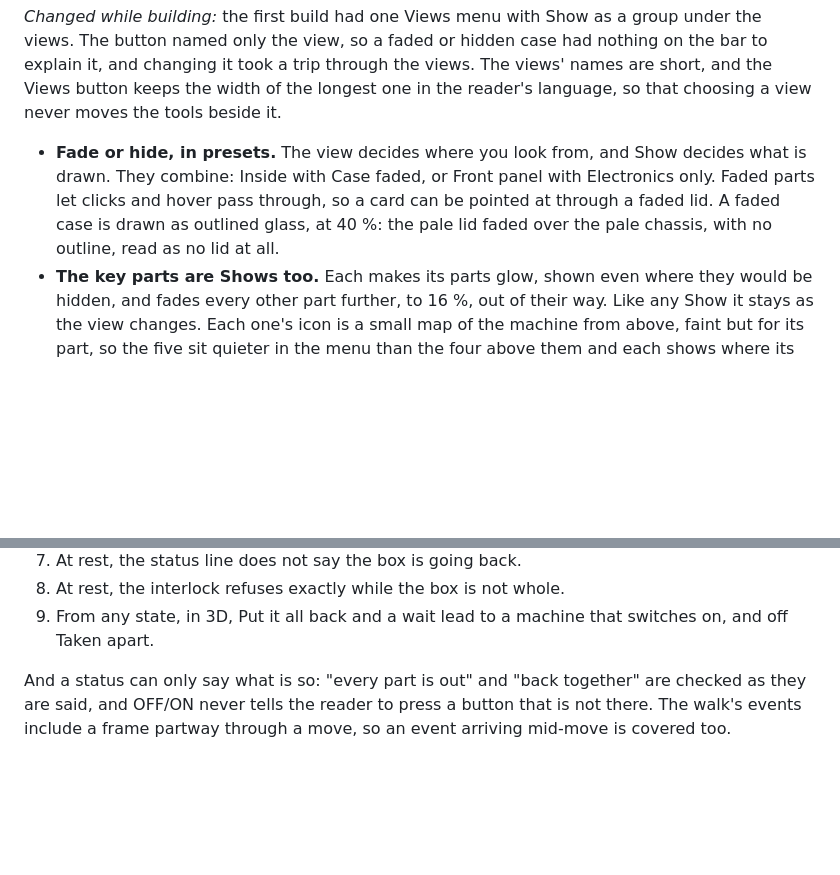
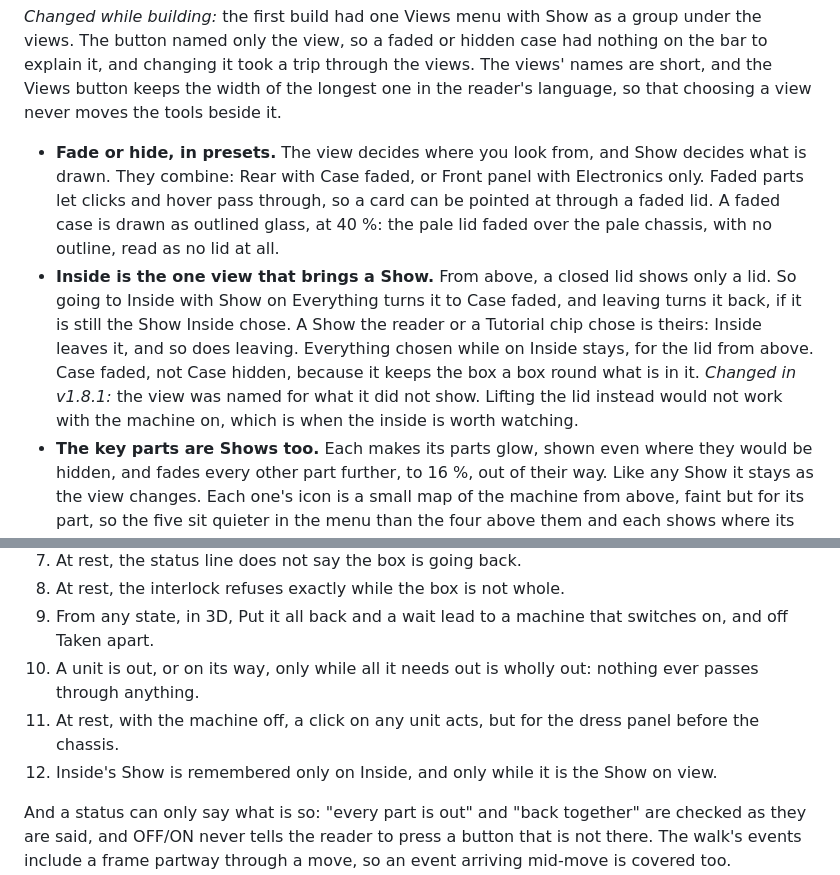
Before and after one commit to wixette/8800-simulator, a Markdown page: docs/3d-view.md, 2 parts joined by grey strips. GitHub-like rendering; blank space fills up the shorter version.

```diff
--- a/docs/3d-view.md
+++ b/docs/3d-view.md
@@ -311,12 +311,22 @@ Views button keeps the width of the longest one in the reader's
 language, so that choosing a view never moves the tools beside it.
 
 - **Fade or hide, in presets.** The view decides where you look from,
-  and Show decides what is drawn. They combine: Inside
+  and Show decides what is drawn. They combine: Rear
   with Case faded, or Front panel with Electronics only. Faded parts
   let clicks and hover pass through, so a card can be pointed at
   through a faded lid. A faded case is drawn as outlined glass, at 40 %:
   the pale lid faded over the pale chassis, with no outline, read as no
   lid at all.
+- **Inside is the one view that brings a Show.** From above, a closed
+  lid shows only a lid. So going to Inside with Show on Everything
+  turns it to Case faded, and leaving turns it back, if it is still
+  the Show Inside chose. A Show the reader or a Tutorial chip chose is
+  theirs: Inside leaves it, and so does leaving. Everything chosen
+  while on Inside stays, for the lid from above. Case faded, not Case
+  hidden, because it keeps the box a box round what is in it.
+  *Changed in v1.8.1:* the view was named for what it did not show.
+  Lifting the lid instead would not work with the machine on, which is
+  when the inside is worth watching.
 - **The key parts are Shows too.** Each makes its parts glow, shown
   even where they would be hidden, and fades every other part further,
   to 16 %, out of their way. Like any Show it stays as the view
@@ -494,6 +533,12 @@ state reached from a new page by every event, with the real `Box`,
 8. At rest, the interlock refuses exactly while the box is not whole.
 9. From any state, in 3D, Put it all back and a wait lead to a machine
    that switches on, and off Taken apart.
+10. A unit is out, or on its way, only while all it needs out is
+    wholly out: nothing ever passes through anything.
+11. At rest, with the machine off, a click on any unit acts, but for
+    the dress panel before the chassis.
+12. Inside's Show is remembered only on Inside, and only while it is
+    the Show on view.
 
 And a status can only say what is so: "every part is out" and "back
 together" are checked as they are said, and OFF/ON never tells the
```
Also changed, not shown: other parts of docs/3d-view.md (+36 -7 lines).
